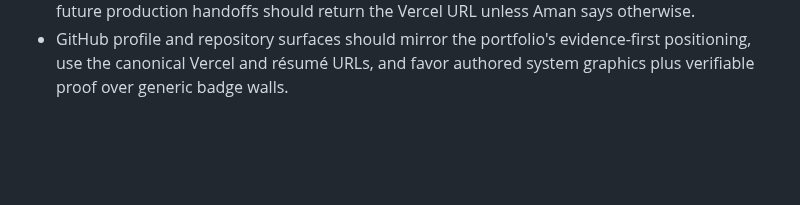
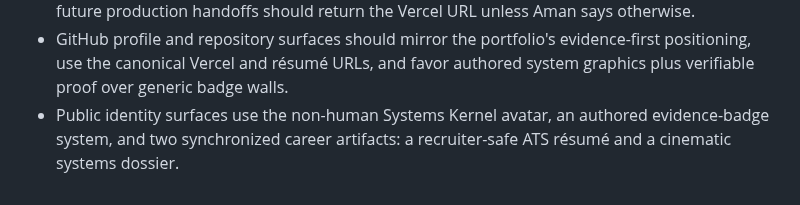
Before and after one commit to ReaperXD67/aman-kumar-ai-portfolio, a Markdown page: AGENTS.md, the part around the change. GitHub-like rendering; blank space fills up the shorter version.

```diff
--- a/AGENTS.md
+++ b/AGENTS.md
@@ -25,3 +25,4 @@ Build app UI in `src/`. Keep `.openai/hosting.json`, `worker/index.js`, `scripts
 - Keep the résumé at one canonical stable route with a small runtime manifest so Aman can replace the PDF or point the portfolio to a permanent external source without editing interface code.
 - The preferred public deployment target is Vercel. Sites may remain a secondary preview, but future production handoffs should return the Vercel URL unless Aman says otherwise.
 - GitHub profile and repository surfaces should mirror the portfolio's evidence-first positioning, use the canonical Vercel and résumé URLs, and favor authored system graphics plus verifiable proof over generic badge walls.
+- Public identity surfaces use the non-human Systems Kernel avatar, an authored evidence-badge system, and two synchronized career artifacts: a recruiter-safe ATS résumé and a cinematic systems dossier.
```
Also changed, not shown: README.md (+2 -2 lines), public/assets/systems-kernel-avatar.png (added), 6 other files.
